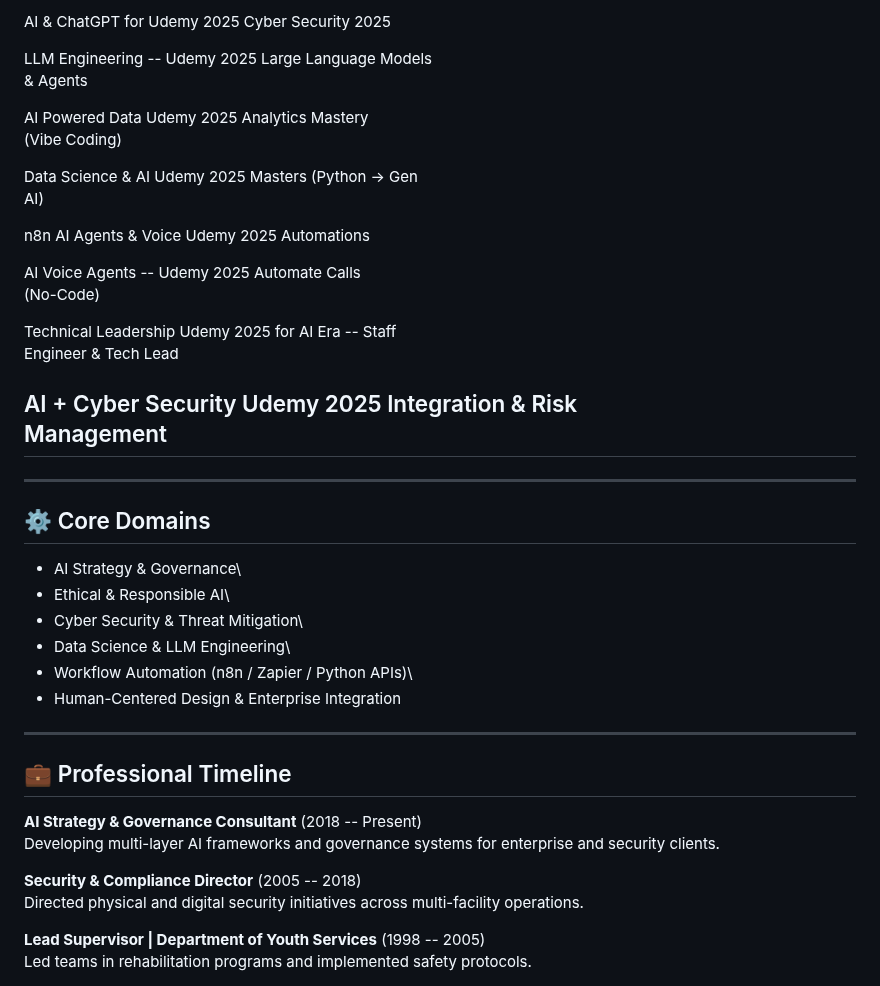
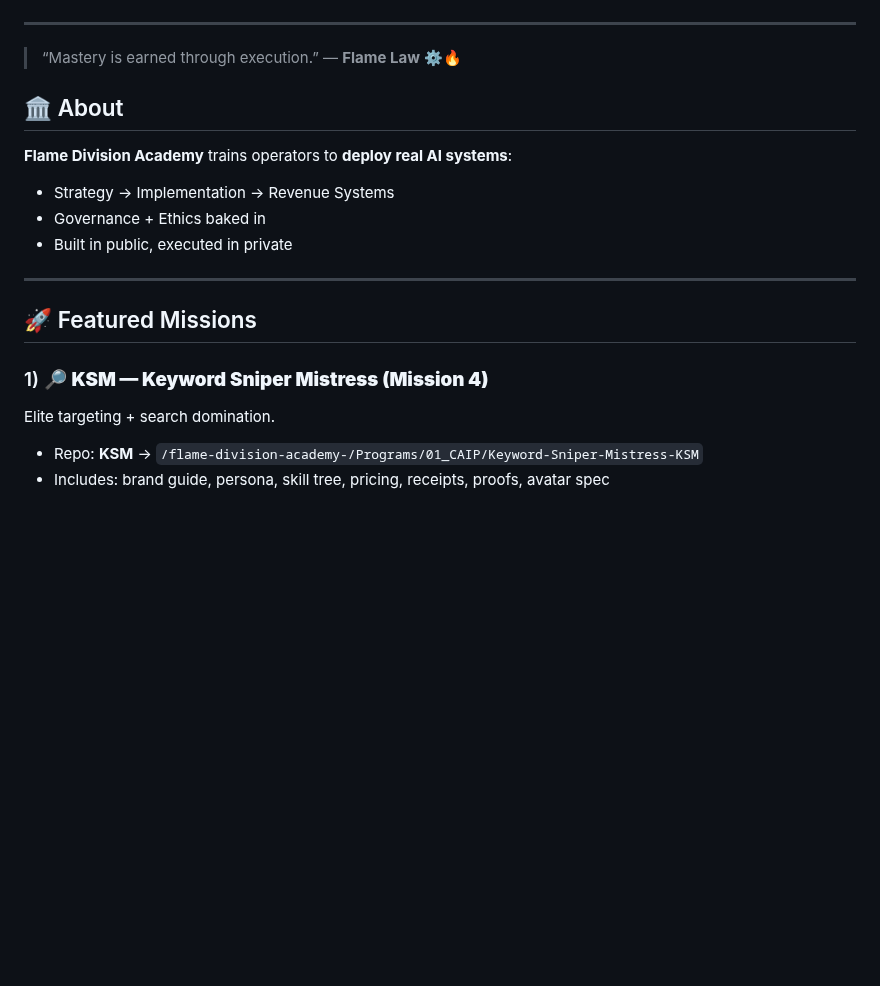
Before and after one commit to Andrew-Davis-Ai-portfolio/Andrew-Davis-Ai-Portfolio-, a Markdown page: readme.md, the part around one of its changes. Rendered like a GitHub page; blank space fills up the shorter version.

```diff
--- a/readme.md
+++ b/readme.md
@@ -26,58 +30,22 @@ My mission is simple: **Turn complexity into clarity and AI into ROI.**
 
-  AI & ChatGPT for      Udemy                             2025
-  Cyber Security 2025
+</div>
 
-  LLM Engineering --    Udemy                             2025
-  Large Language Models
-  & Agents
+---
 
-  AI Powered Data       Udemy                             2025
-  Analytics Mastery
-  (Vibe Coding)
+> “Mastery is earned through execution.” — **Flame Law** ⚙️🔥
 
-  Data Science & AI     Udemy                             2025
-  Masters (Python → Gen
-  AI)
+## 🏛️ About
+**Flame Division Academy** trains operators to **deploy real AI systems**:
+- Strategy → Implementation → Revenue Systems
+- Governance + Ethics baked in
+- Built in public, executed in private
 
-  n8n AI Agents & Voice Udemy                             2025
-  Automations
+---
 
-  AI Voice Agents --    Udemy                             2025
-  Automate Calls
-  (No-Code)
+## 🚀 Featured Missions <a id="missions"></a>
 
-  Technical Leadership  Udemy                             2025
-  for AI Era -- Staff
-  Engineer & Tech Lead
+### 1) 🔎 **KSM — Keyword Sniper Mistress (Mission 4)**
+Elite targeting + search domination.
+- Repo: **KSM** → `/flame-division-academy-/Programs/01_CAIP/Keyword-Sniper-Mistress-KSM`
+- Includes: brand guide, persona, skill tree, pricing, receipts, proofs, avatar spec
 
-  AI + Cyber Security   Udemy                             2025
-  Integration & Risk
-  Management
-  ------------------------------------------------------------------------
-
-------------------------------------------------------------------------
-
-## ⚙️ Core Domains
-
--   AI Strategy & Governance\
--   Ethical & Responsible AI\
--   Cyber Security & Threat Mitigation\
--   Data Science & LLM Engineering\
--   Workflow Automation (n8n / Zapier / Python APIs)\
--   Human-Centered Design & Enterprise Integration
-
-------------------------------------------------------------------------
-
-## 💼 Professional Timeline
-
-**AI Strategy & Governance Consultant** (2018 -- Present)\
-Developing multi-layer AI frameworks and governance systems for
-enterprise and security clients.
-
-**Security & Compliance Director** (2005 -- 2018)\
-Directed physical and digital security initiatives across multi-facility
-operations.
-
-**Lead Supervisor \| Department of Youth Services** (1998 -- 2005)\
-Led teams in rehabilitation programs and implemented safety protocols.
-
```
Also changed, not shown: other parts of readme.md (+80 -43 lines).
